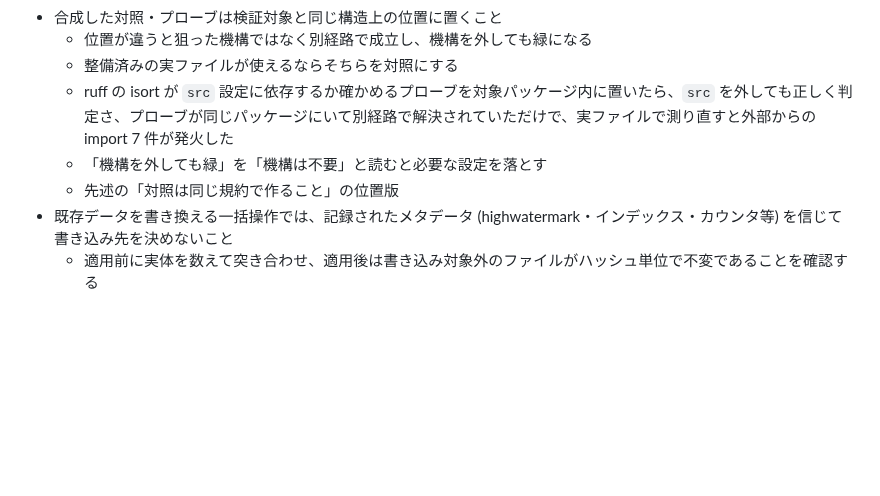
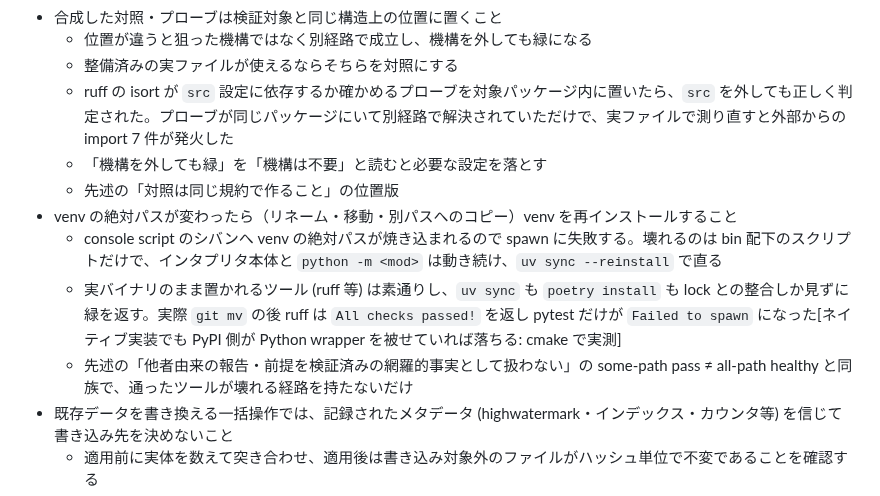
Before and after one commit to hidari/dotfiles, a Markdown page: home/.claude/CLAUDE.md, the part around the change. Drawn GitHub-style; blank space fills up the shorter version.

Commit message:
agent: venv の絶対パス変化で console script が壊れる規範を足す (#120)
Issue #26 の集約作業で踏んだ罠をルール化する。git mv でプロジェクトを移した後、uv sync は
Checked 12 packages と緑を返し ls .venv/bin/ にもツールが並んでいたが、uv run pytest だけが
Failed to spawn で落ちた。console script のシバンへ旧パスが絶対パスで焼き込まれていたためで、
ruff は実バイナリのまま置かれるので素通りしていた。

最初の草稿には誤りが 3 つあり、レビューの実測で訂正した。判別軸は「ネイティブ実装か」ではなく
「bin に置かれた実体がスクリプトか実バイナリか」で、cmake のようにネイティブツールでも wheel が
Python wrapper を被せていれば落ちる。トリガはリネームではなく絶対パスの変化で、同名のまま別の親へ
移しても祖先をリネームしても起きる。復旧も全削除は不要で uv sync --reinstall で足りる。

一般性も 4 経路で確かめてある。python -m venv / uv / virtualenv / poetry のいずれでも再現し、
uv sync も poetry install も lock との整合しか見ずに緑を返す。

参照先も差し替えた。当初は「合成した対照・プローブは同じ構造上の位置に置く」を指していたが、あちらは
自分が作ったプローブにスコープされている。今回は合成物が無く本番用途の実ツールなので、「集合の一部を
見て全体を健全と読んだ」型にあたる some-path pass ≠ all-path healthy を指す形へ直した。

あわせて参照先の隣にある既存の壊れた文を直した。「正しく判定さ、」で述語が欠落していて意味が取れなく
なっていた。7bfd9e8 由来で今回の変更とは無関係だが、参照して読ませる先なので直す。

Claude-Session: https://claude.ai/code/session_015jEtBrfq7d1NFa1d5pP9eN

Co-authored-by: test <test@example.com>

```diff
--- a/home/.claude/CLAUDE.md
+++ b/home/.claude/CLAUDE.md
@@ -82,9 +82,13 @@
 - 合成した対照・プローブは検証対象と同じ構造上の位置に置くこと
   - 位置が違うと狙った機構ではなく別経路で成立し、機構を外しても緑になる
   - 整備済みの実ファイルが使えるならそちらを対照にする
-  - ruff の isort が `src` 設定に依存するか確かめるプローブを対象パッケージ内に置いたら、`src` を外しても正しく判定さ、プローブが同じパッケージにいて別経路で解決されていただけで、実ファイルで測り直すと外部からの import 7 件が発火した
+  - ruff の isort が `src` 設定に依存するか確かめるプローブを対象パッケージ内に置いたら、`src` を外しても正しく判定された。プローブが同じパッケージにいて別経路で解決されていただけで、実ファイルで測り直すと外部からの import 7 件が発火した
   - 「機構を外しても緑」を「機構は不要」と読むと必要な設定を落とす
   - 先述の「対照は同じ規約で作ること」の位置版
+- venv の絶対パスが変わったら（リネーム・移動・別パスへのコピー）venv を再インストールすること
+  - console script のシバンへ venv の絶対パスが焼き込まれるので spawn に失敗する。壊れるのは bin 配下のスクリプトだけで、インタプリタ本体と `python -m <mod>` は動き続け、`uv sync --reinstall` で直る
+  - 実バイナリのまま置かれるツール (ruff 等) は素通りし、`uv sync` も `poetry install` も lock との整合しか見ずに緑を返す。実際 `git mv` の後 ruff は `All checks passed!` を返し pytest だけが `Failed to spawn` になった[ネイティブ実装でも PyPI 側が Python wrapper を被せていれば落ちる: cmake で実測]
+  - 先述の「他者由来の報告・前提を検証済みの網羅的事実として扱わない」の some-path pass ≠ all-path healthy と同族で、通ったツールが壊れる経路を持たないだけ
 - 既存データを書き換える一括操作では、記録されたメタデータ (highwatermark・インデックス・カウンタ等) を信じて書き込み先を決めないこと
   - 適用前に実体を数えて突き合わせ、適用後は書き込み対象外のファイルがハッシュ単位で不変であることを確認する
   - タスクリスト移行で .highwatermark を採番オフセットに使ったが、この値はセッション中の採番を含まず実 ID より小さかった
```
